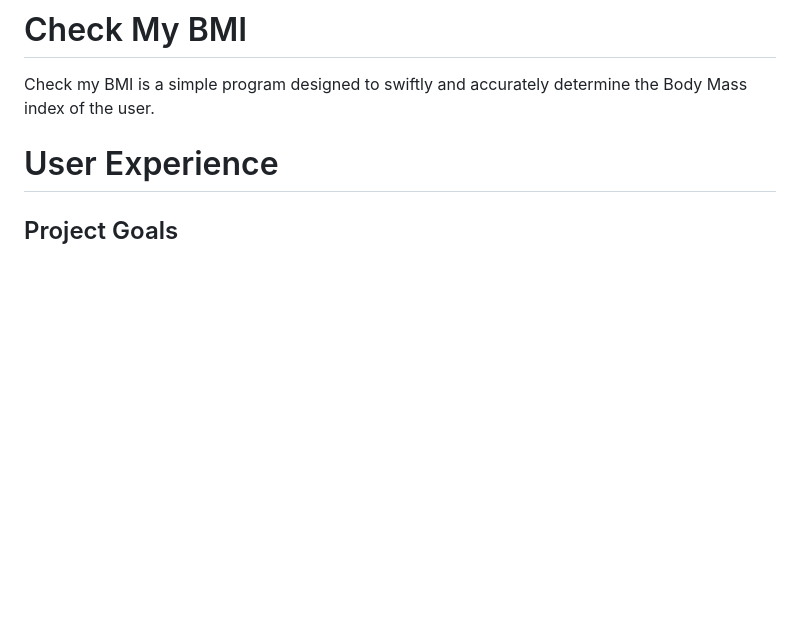
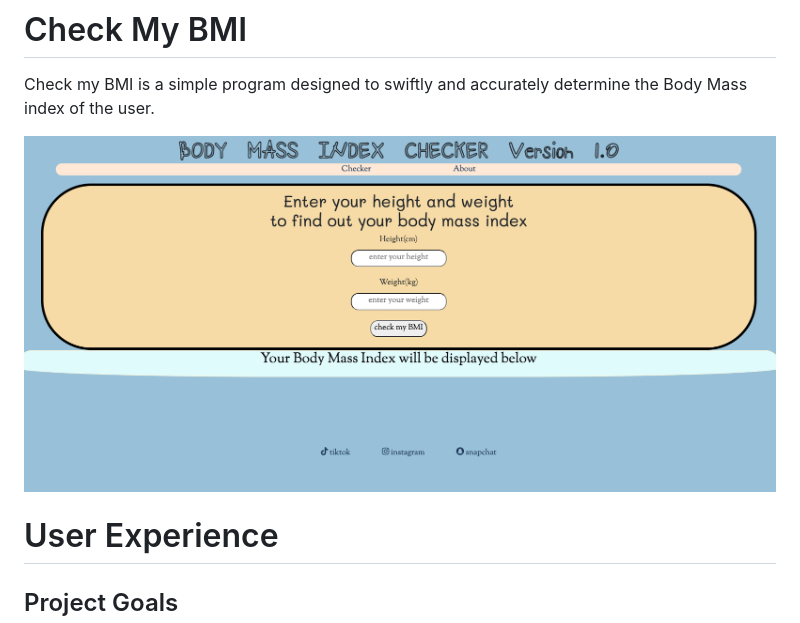
Before and after one commit to NyHagan/BMIproject, a Markdown page: README.md, the part around the change. GitHub-like rendering; pictures changed too: assets/images/Screenshot7.png (added); blank space fills up the shorter version.

Commit message:
add image of main page to readme

```diff
--- a/README.md
+++ b/README.md
@@ -1,6 +1,8 @@
 # Check My BMI
 
 Check my BMI is a simple program designed to swiftly and accurately determine the Body Mass index of the user.
+
+![App Screenshot](assets/images/Screenshot7.png)
 
 # User Experience
 
```
